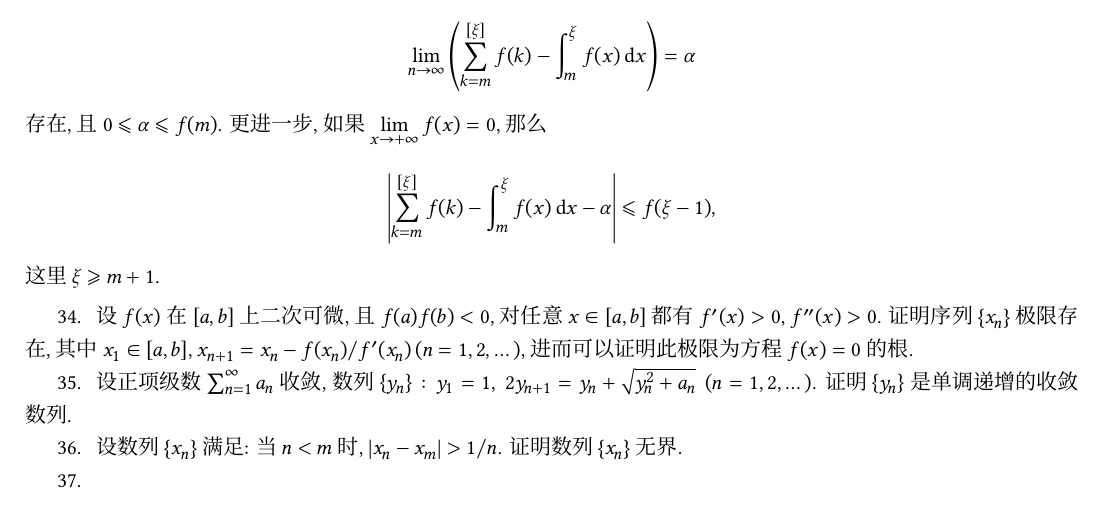
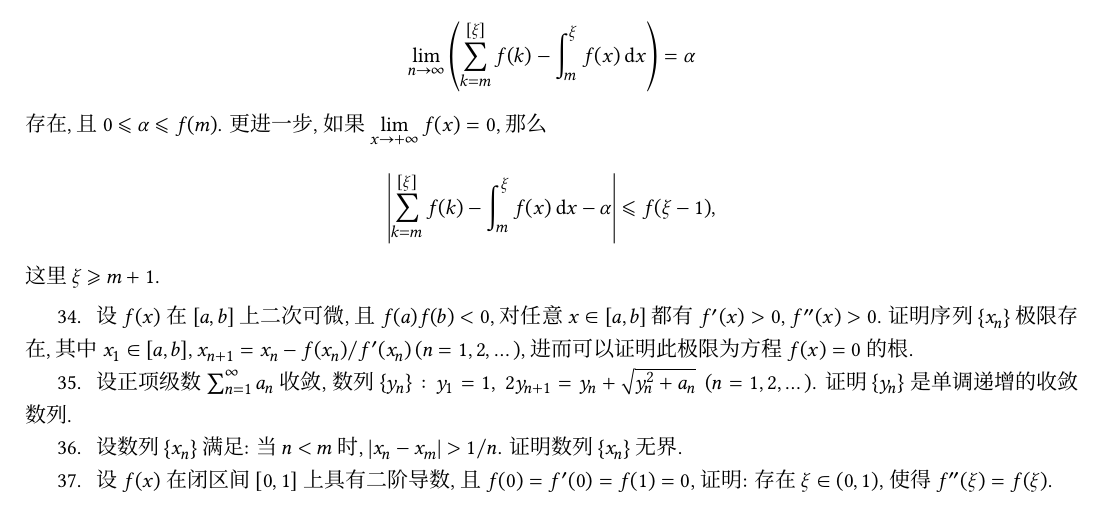
Before and after one commit to syvshc/exam, a LaTeX problem sheet (exam.tex): part of page 3 of 3, cut so that both start at the same text. Compiled offline with XeLaTeX; a missing font is replaced by an installed copy or a similar font.

Commit message:
9.1更新

```diff
--- a/exam.tex
+++ b/exam.tex
@@ -158,6 +158,6 @@
     \item 设 $ f(x) $ 在 $ [a, b] $ 上二次可微, 且 $ f(a)f(b) < 0 $, 对任意 $ x \in [a, b] $ 都有 $ f'(x) > 0 $, $ f''(x) > 0 $. 证明序列 $ \set{x_{n}} $ 极限存在, 其中 $ x_{1} \in [a, b] $, $ x_{n + 1} = x_{n} - f(x_{n})/f'(x_{n})\,(n = 1, 2, \dots) $, 进而可以证明此极限为方程 $ f(x) = 0 $ 的根.
     \item 设正项级数 $ \sum_{n = 1}^{\infty} a_{n} $ 收敛, 数列 $ \set{y_{n}} : y_{1} = 1,\ 2y_{n + 1} = y_{n} + \sqrt{y_{n}^{2} + a_{n}} $\, $ (n = 1, 2, \dots) $. 证明 $ \set{y_{n}} $ 是单调递增的收敛数列.
     \item 设数列 $ \set{x_{n}} $ 满足: 当 $ n < m $ 时, $ \abs{x_{n} - x_{m}} > 1/n $. 证明数列 $ \set{x_{n}} $ 无界.
-    \item
+    \item 设 $ f(x) $ 在闭区间 $ [0, 1] $ 上具有二阶导数, 且 $ f(0) = f'(0) = f(1) = 0 $, 证明: 存在 $ \xi \in (0, 1) $, 使得 $ f''(\xi) = f(\xi) $.
 \end{enumerate}
 \end{document}
```
Also changed, not shown: exam.pdf.
